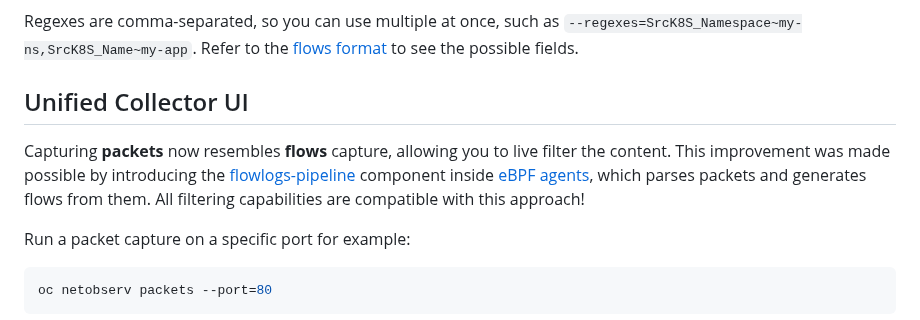
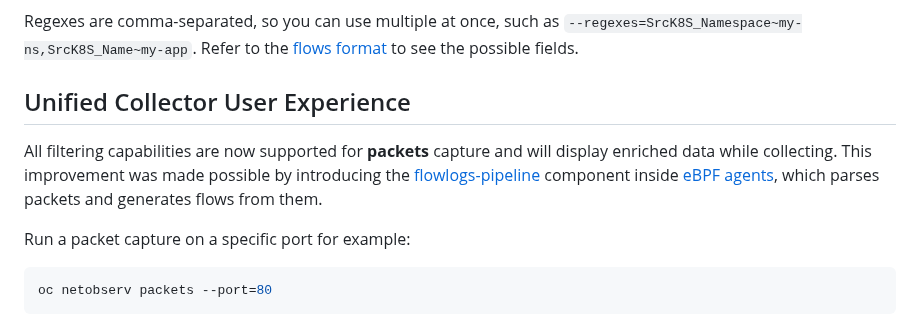
Before and after one commit to netobserv/netobserv.github.io, a Markdown page: content/posts/2025-01-23-cli_whats_new_1.8.md, the part around the change. GitHub-like rendering.

Commit message:
packet filters

````diff
--- a/content/posts/2025-01-23-cli_whats_new_1.8.md
+++ b/content/posts/2025-01-23-cli_whats_new_1.8.md
@@ -111,8 +111,8 @@ key: SrcK8S_Namespace value: openshift.*
 
 Regexes are comma-separated, so you can use multiple at once, such as `--regexes=SrcK8S_Namespace~my-ns,SrcK8S_Name~my-app`. Refer to the [flows format](https://github.com/netobserv/network-observability-operator/blob/main/docs/flows-format.adoc) to see the possible fields.
 
-## Unified Collector UI
-Capturing **packets** now resembles **flows** capture, allowing you to live filter the content. This improvement was made possible by introducing the [flowlogs-pipeline](https://github.com/netobserv/flowlogs-pipeline) component inside [eBPF agents](https://github.com/netobserv/netobserv-ebpf-agent), which parses packets and generates flows from them. All filtering capabilities are compatible with this approach!
+## Unified Collector User Experience
+All filtering capabilities are now supported for **packets** capture and will display enriched data while collecting. This improvement was made possible by introducing the [flowlogs-pipeline](https://github.com/netobserv/flowlogs-pipeline) component inside [eBPF agents](https://github.com/netobserv/netobserv-ebpf-agent), which parses packets and generates flows from them.
 
 Run a packet capture on a specific port for example:
 ```sh
````
